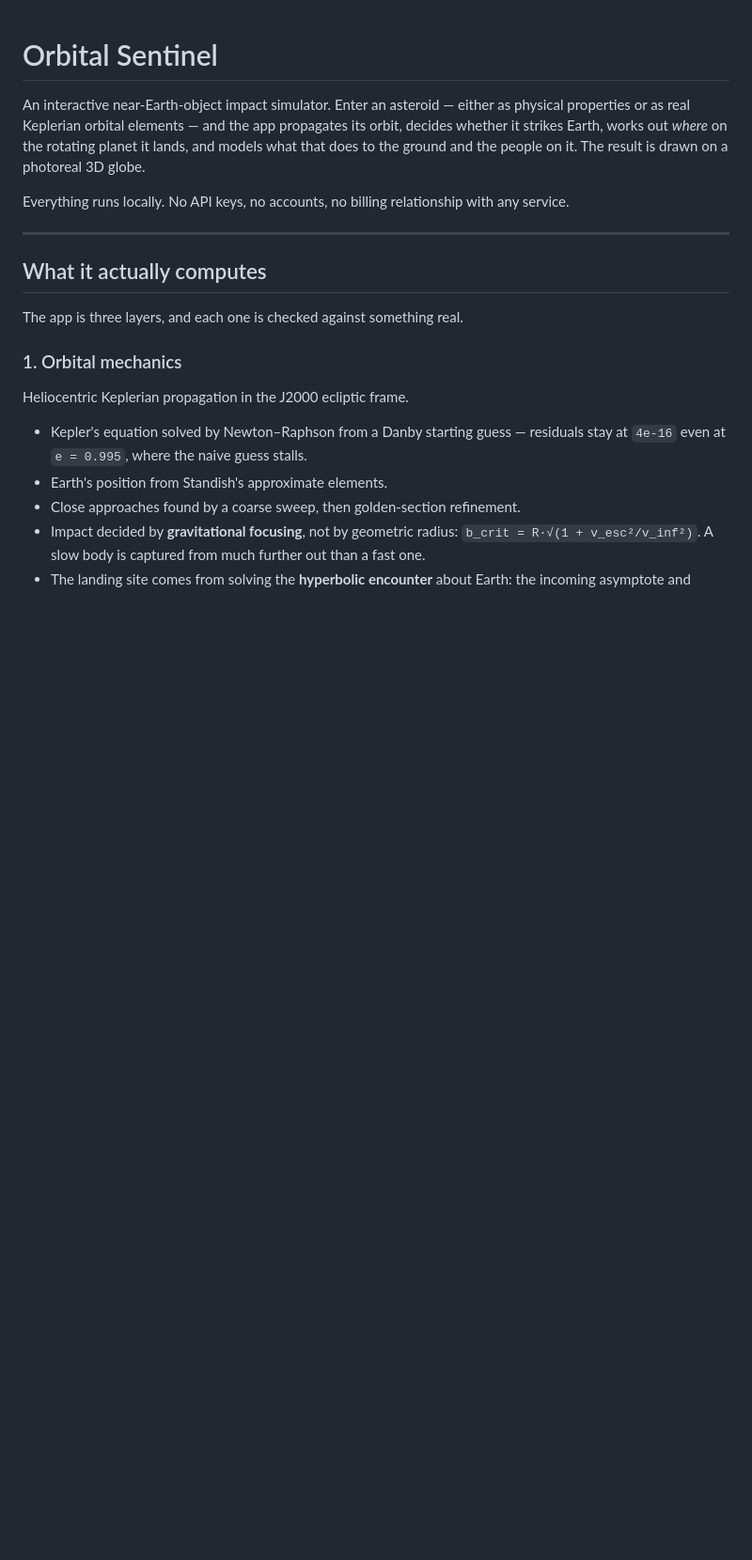
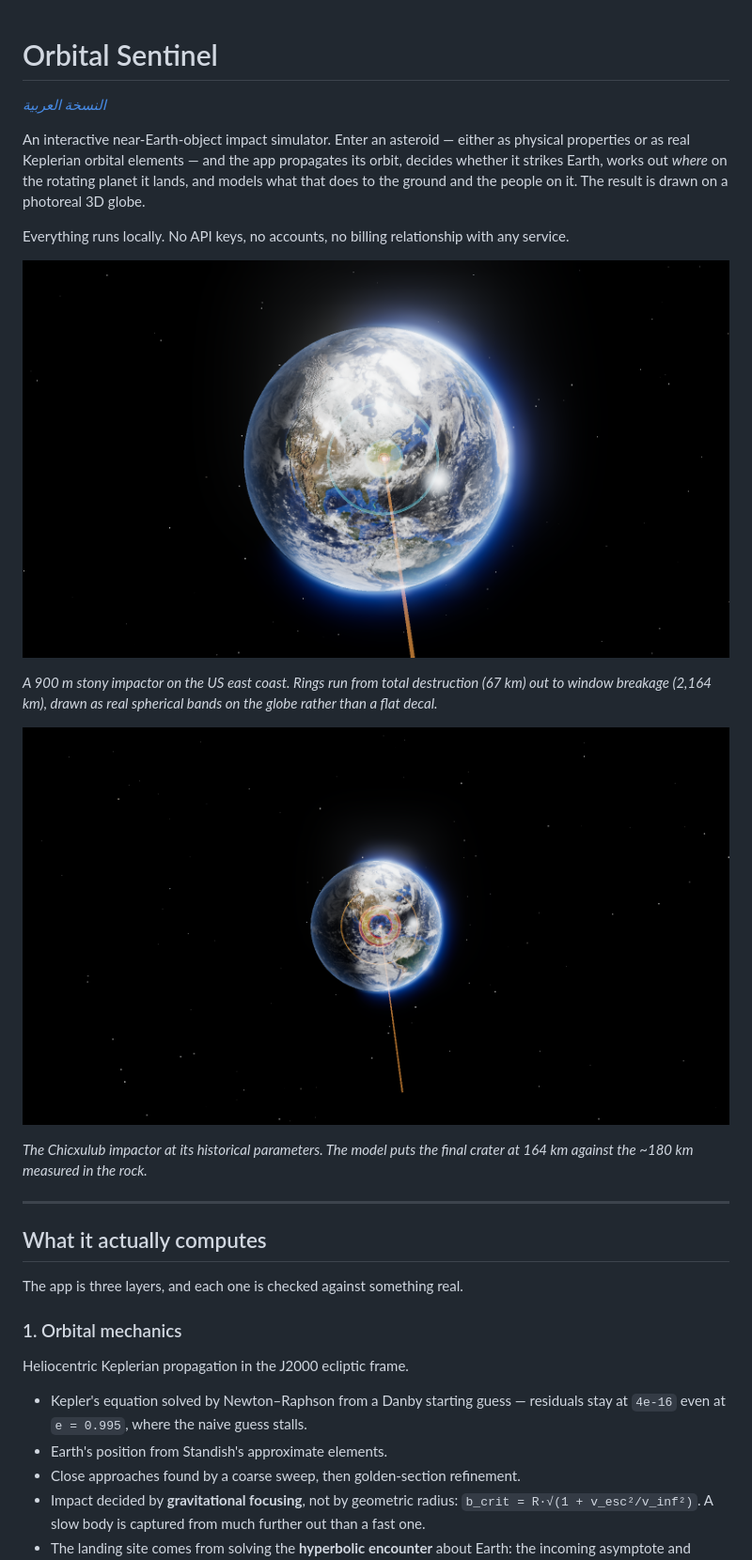
Before and after one commit to meddadaek/asteroid-impact-simulator, a Markdown page: README.md, the part around the change. Shown: that part at 94% size. Drawn GitHub-style; pictures changed too: docs/images/01-impact-rings.png (added), docs/images/02-chicxulub.png (added); blank space fills up the shorter version.

```diff
--- a/README.md
+++ b/README.md
@@ -1,4 +1,6 @@
 # Orbital Sentinel
+
+*[النسخة العربية](README.ar.md)*
 
 An interactive near-Earth-object impact simulator. Enter an asteroid — either as
 physical properties or as real Keplerian orbital elements — and the app
@@ -8,6 +10,17 @@ on it. The result is drawn on a photoreal 3D globe.
 
 Everything runs locally. No API keys, no accounts, no billing relationship with
 any service.
+
+![A 900 m impactor striking the US east coast: damage rings, incoming trajectory, and the lit limb](docs/images/01-impact-rings.png)
+
+*A 900 m stony impactor on the US east coast. Rings run from total destruction
+(67 km) out to window breakage (2,164 km), drawn as real spherical bands on the
+globe rather than a flat decal.*
+
+![The Chicxulub impactor reproduced: rings spanning a continent](docs/images/02-chicxulub.png)
+
+*The Chicxulub impactor at its historical parameters. The model puts the final
+crater at 164 km against the ~180 km measured in the rock.*
 
 ---
 
```
Also changed, not shown: README.ar.md (added, +469 -0 lines), 4 other files.
